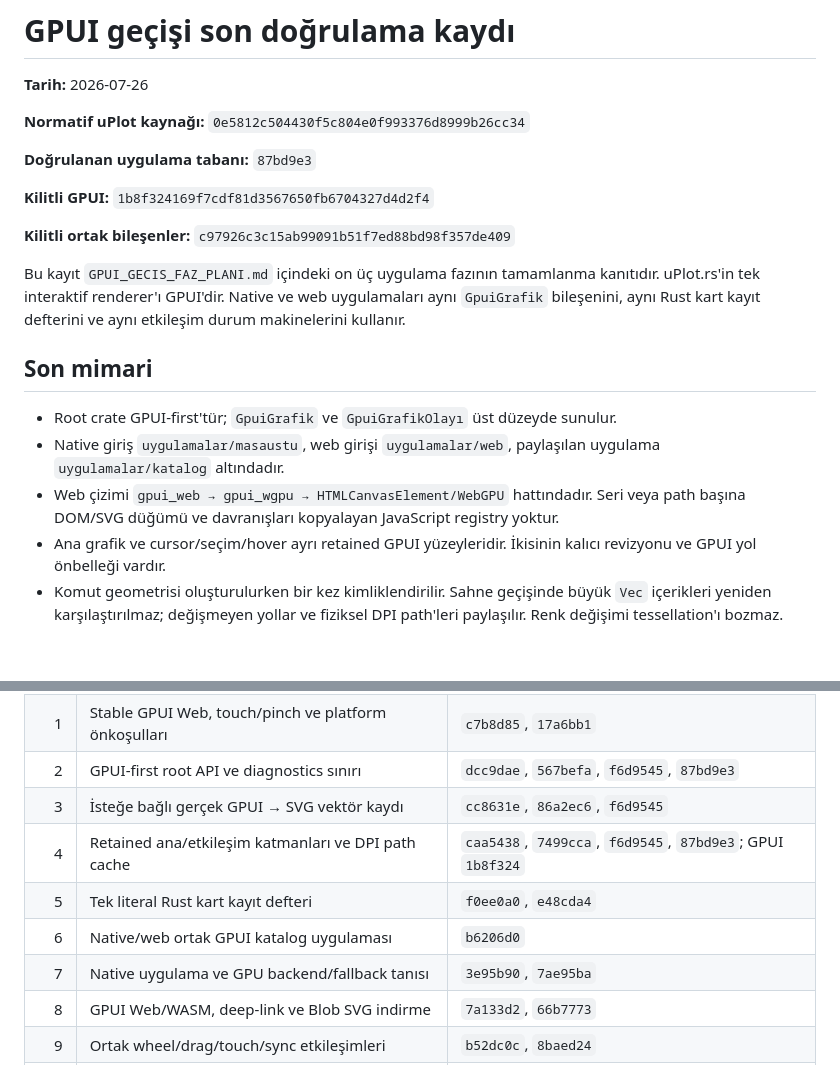
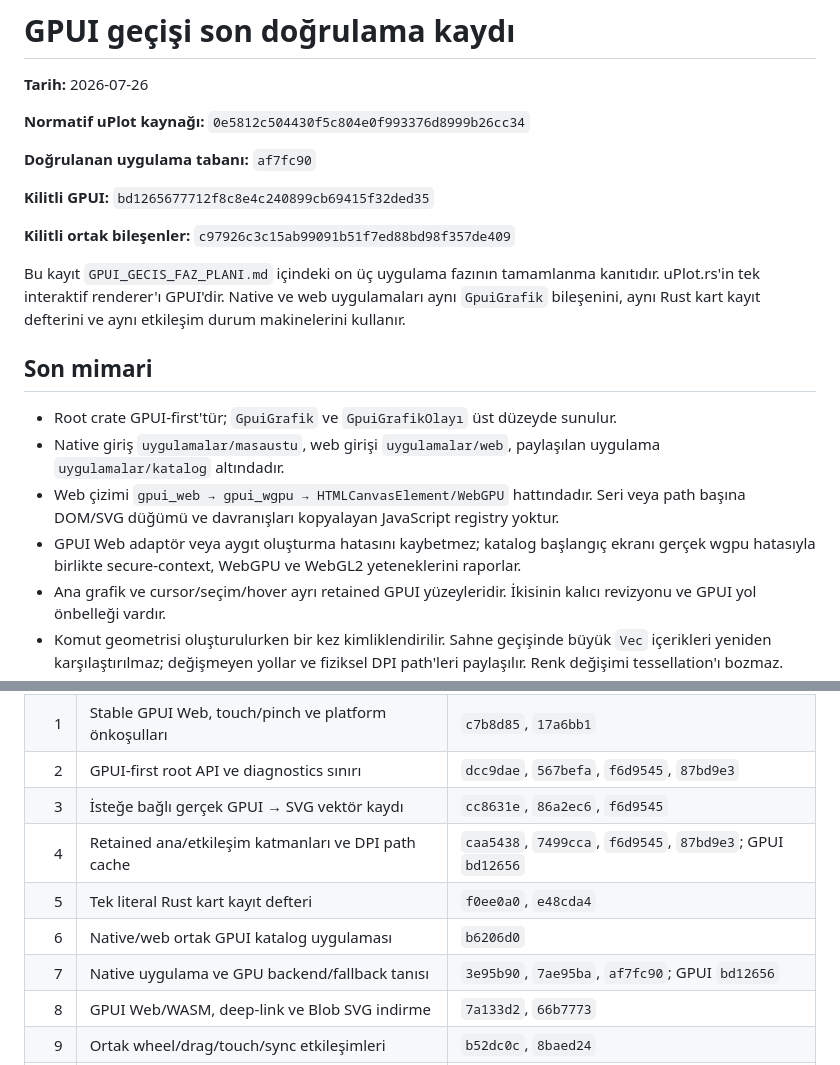
Before and after one commit to hakantr/uPlot.rs, a Markdown page: GPUI_GECIS_DOGRULAMA.md, 2 parts joined by grey strips. Rendered like a GitHub page; blank space fills up the shorter version.

Commit message:
docs: record GPUI web diagnostic proof

```diff
--- a/GPUI_GECIS_DOGRULAMA.md
+++ b/GPUI_GECIS_DOGRULAMA.md
@@ -4,9 +4,9 @@
 
 **Normatif uPlot kaynağı:** `0e5812c504430f5c804e0f993376d8999b26cc34`
 
-**Doğrulanan uygulama tabanı:** `87bd9e3`
+**Doğrulanan uygulama tabanı:** `af7fc90`
 
-**Kilitli GPUI:** `1b8f324169f7cdf81d3567650fb6704327d4d2f4`
+**Kilitli GPUI:** `bd1265677712f8c8e4c240899cb69415f32ded35`
 
 **Kilitli ortak bileşenler:** `c97926c3c15ab99091b51f7ed88bd98f357de409`
 
@@ -24,6 +24,9 @@ defterini ve aynı etkileşim durum makinelerini kullanır.
 - Web çizimi `gpui_web → gpui_wgpu → HTMLCanvasElement/WebGPU` hattındadır.
   Seri veya path başına DOM/SVG düğümü ve davranışları kopyalayan JavaScript
   registry yoktur.
+- GPUI Web adaptör veya aygıt oluşturma hatasını kaybetmez; katalog başlangıç
+  ekranı gerçek wgpu hatasıyla birlikte secure-context, WebGPU ve WebGL2
+  yeteneklerini raporlar.
 - Ana grafik ve cursor/seçim/hover ayrı retained GPUI yüzeyleridir. İkisinin
   kalıcı revizyonu ve GPUI yol önbelleği vardır.
 - Komut geometrisi oluşturulurken bir kez kimliklendirilir. Sahne geçişinde
@@ -43,10 +46,10 @@ defterini ve aynı etkileşim durum makinelerini kullanır.
 | 1 | Stable GPUI Web, touch/pinch ve platform önkoşulları | `c7b8d85`, `17a6bb1` |
 | 2 | GPUI-first root API ve diagnostics sınırı | `dcc9dae`, `567befa`, `f6d9545`, `87bd9e3` |
 | 3 | İsteğe bağlı gerçek GPUI → SVG vektör kaydı | `cc8631e`, `86a2ec6`, `f6d9545` |
-| 4 | Retained ana/etkileşim katmanları ve DPI path cache | `caa5438`, `7499cca`, `f6d9545`, `87bd9e3`; GPUI `1b8f324` |
+| 4 | Retained ana/etkileşim katmanları ve DPI path cache | `caa5438`, `7499cca`, `f6d9545`, `87bd9e3`; GPUI `bd12656` |
 | 5 | Tek literal Rust kart kayıt defteri | `f0ee0a0`, `e48cda4` |
 | 6 | Native/web ortak GPUI katalog uygulaması | `b6206d0` |
-| 7 | Native uygulama ve GPU backend/fallback tanısı | `3e95b90`, `7ae95ba` |
+| 7 | Native uygulama ve GPU backend/fallback tanısı | `3e95b90`, `7ae95ba`, `af7fc90`; GPUI `bd12656` |
 | 8 | GPUI Web/WASM, deep-link ve Blob SVG indirme | `7a133d2`, `66b7773` |
 | 9 | Ortak wheel/drag/touch/sync etkileşimleri | `b52dc0c`, `8baed24` |
 | 10 | Eski runtime, örnek ve not temizliği | `a31df4a` |
```
Also changed, not shown: GPUI_GECIS_FAZ_PLANI.md (+1 -1 lines).
